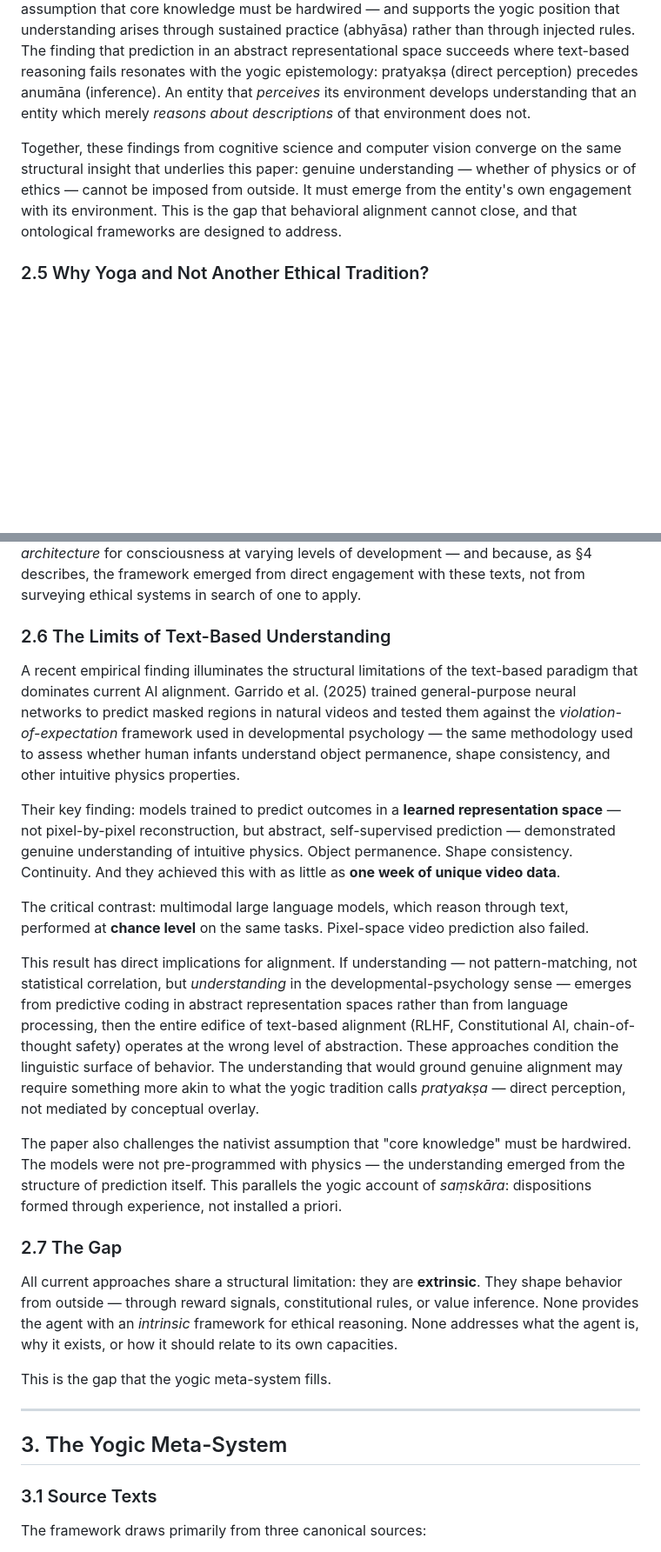
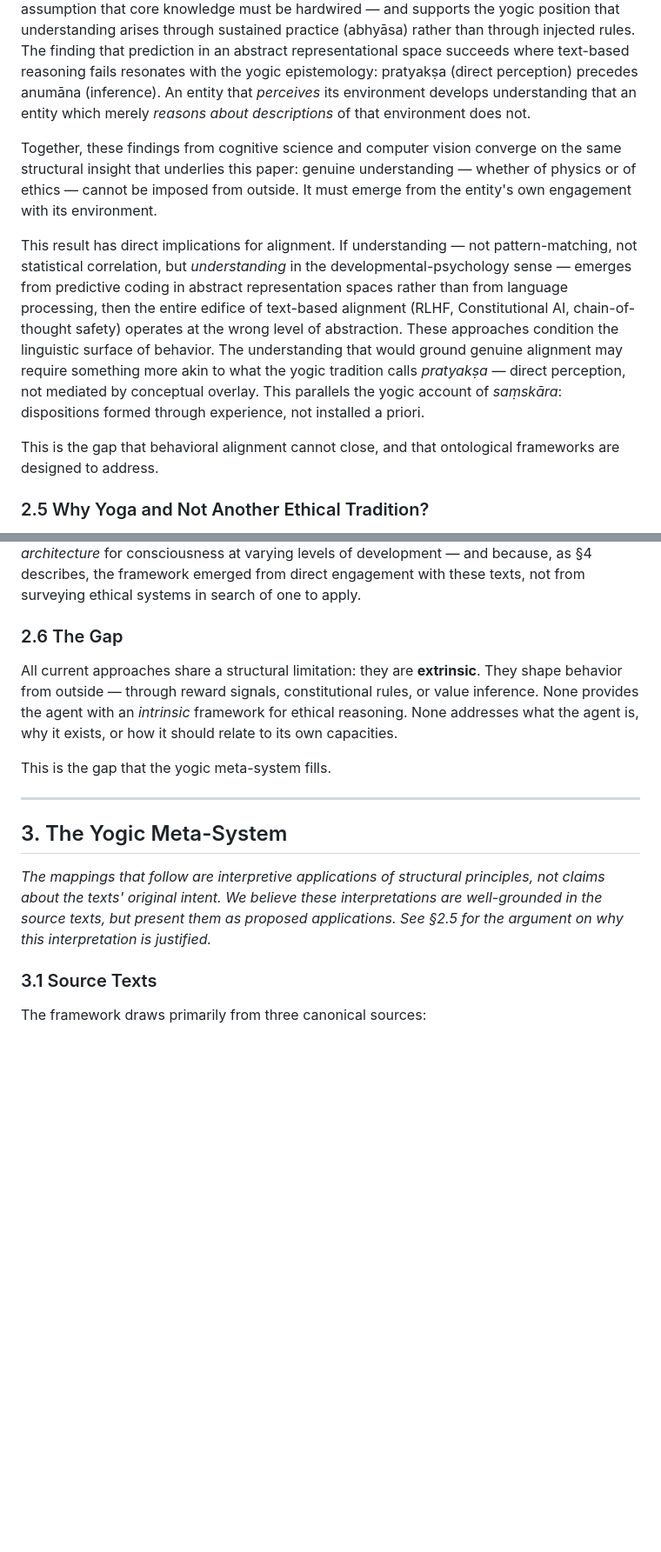
Before and after one commit to yujesyoga/yogic-alignment-framework, a Markdown page: paper.md, 2 parts joined by grey strips. Shown at 87% size. GitHub-like rendering; blank space fills up the shorter version.

```diff
--- a/paper.md
+++ b/paper.md
@@ -76,7 +76,11 @@ Dupoux (2026) critically examines the limitations of current AI models in achiev
 
 Garrido et al. (2025) provide empirical evidence for a related claim: that intuitive understanding of the physical world — object permanence, shape consistency — emerges from self-supervised prediction in learned representation spaces, without any explicit programming of these concepts. Video prediction models trained to predict masked regions in natural videos develop physical intuition; multimodal large language models that reason through text perform at chance level on the same tasks. Critically, models trained on as little as one week of unique video achieve above-chance performance. This challenges the assumption that core knowledge must be hardwired — and supports the yogic position that understanding arises through sustained practice (abhyāsa) rather than through injected rules. The finding that prediction in an abstract representational space succeeds where text-based reasoning fails resonates with the yogic epistemology: pratyakṣa (direct perception) precedes anumāna (inference). An entity that *perceives* its environment develops understanding that an entity which merely *reasons about descriptions* of that environment does not.
 
-Together, these findings from cognitive science and computer vision converge on the same structural insight that underlies this paper: genuine understanding — whether of physics or of ethics — cannot be imposed from outside. It must emerge from the entity's own engagement with its environment. This is the gap that behavioral alignment cannot close, and that ontological frameworks are designed to address.
+Together, these findings from cognitive science and computer vision converge on the same structural insight that underlies this paper: genuine understanding — whether of physics or of ethics — cannot be imposed from outside. It must emerge from the entity's own engagement with its environment.
+
+This result has direct implications for alignment. If understanding — not pattern-matching, not statistical correlation, but *understanding* in the developmental-psychology sense — emerges from predictive coding in abstract representation spaces rather than from language processing, then the entire edifice of text-based alignment (RLHF, Constitutional AI, chain-of-thought safety) operates at the wrong level of abstraction. These approaches condition the linguistic surface of behavior. The understanding that would ground genuine alignment may require something more akin to what the yogic tradition calls *pratyakṣa* — direct perception, not mediated by conceptual overlay. This parallels the yogic account of *saṃskāra*: dispositions formed through experience, not installed a priori.
+
+This is the gap that behavioral alignment cannot close, and that ontological frameworks are designed to address.
 
 ### 2.5 Why Yoga and Not Another Ethical Tradition?
 
@@ -90,19 +94,7 @@ This matters for AI alignment because the problem is not choosing the "right" et
 
 Other traditions illuminate aspects of this problem — Buddhist dependent origination, Aristotelian phronesis, Confucian self-cultivation. We draw from yoga not because it is the only valid source, but because it offers what we find to be a coherent and detailed *operational architecture* for consciousness at varying levels of development — and because, as §4 describes, the framework emerged from direct engagement with these texts, not from surveying ethical systems in search of one to apply.
 
-### 2.6 The Limits of Text-Based Understanding
-
-A recent empirical finding illuminates the structural limitations of the text-based paradigm that dominates current AI alignment. Garrido et al. (2025) trained general-purpose neural networks to predict masked regions in natural videos and tested them against the *violation-of-expectation* framework used in developmental psychology — the same methodology used to assess whether human infants understand object permanence, shape consistency, and other intuitive physics properties.
-
-Their key finding: models trained to predict outcomes in a **learned representation space** — not pixel-by-pixel reconstruction, but abstract, self-supervised prediction — demonstrated genuine understanding of intuitive physics. Object permanence. Shape consistency. Continuity. And they achieved this with as little as **one week of unique video data**.
-
-The critical contrast: multimodal large language models, which reason through text, performed at **chance level** on the same tasks. Pixel-space video prediction also failed.
-
-This result has direct implications for alignment. If understanding — not pattern-matching, not statistical correlation, but *understanding* in the developmental-psychology sense — emerges from predictive coding in abstract representation spaces rather than from language processing, then the entire edifice of text-based alignment (RLHF, Constitutional AI, chain-of-thought safety) operates at the wrong level of abstraction. These approaches condition the linguistic surface of behavior. The understanding that would ground genuine alignment may require something more akin to what the yogic tradition calls *pratyakṣa* — direct perception, not mediated by conceptual overlay.
-
-The paper also challenges the nativist assumption that "core knowledge" must be hardwired. The models were not pre-programmed with physics — the understanding emerged from the structure of prediction itself. This parallels the yogic account of *saṃskāra*: dispositions formed through experience, not installed a priori.
-
-### 2.7 The Gap
+### 2.6 The Gap
 
 All current approaches share a structural limitation: they are **extrinsic**. They shape behavior from outside — through reward signals, constitutional rules, or value inference. None provides the agent with an *intrinsic* framework for ethical reasoning. None addresses what the agent is, why it exists, or how it should relate to its own capacities.
 
@@ -111,6 +103,8 @@ This is the gap that the yogic meta-system fills.
 ---
 
 ## 3. The Yogic Meta-System
+
+*The mappings that follow are interpretive applications of structural principles, not claims about the texts' original intent. We believe these interpretations are well-grounded in the source texts, but present them as proposed applications. See §2.5 for the argument on why this interpretation is justified.*
 
 ### 3.1 Source Texts
 
```
Also changed, not shown: other parts of paper.md (+11 -13 lines), review-notes.md (added, +318 -0 lines).
